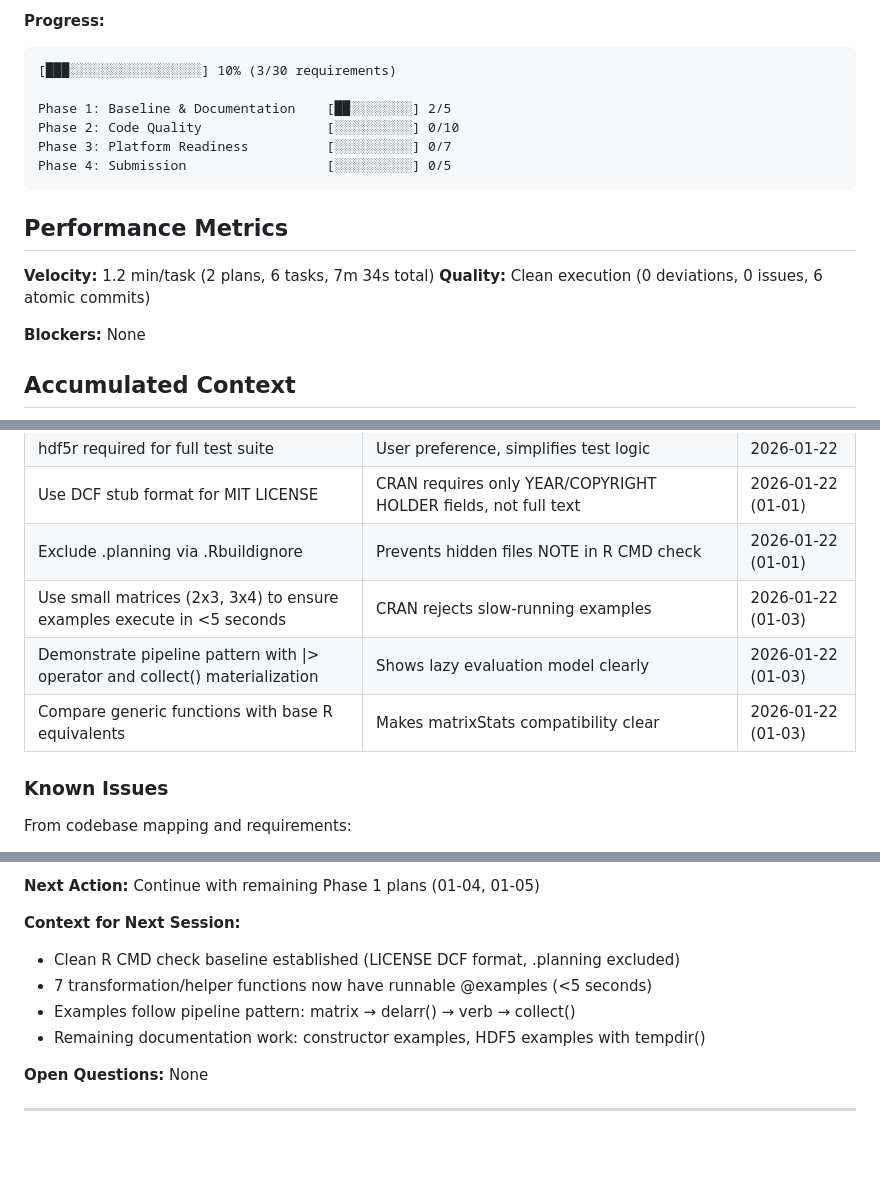
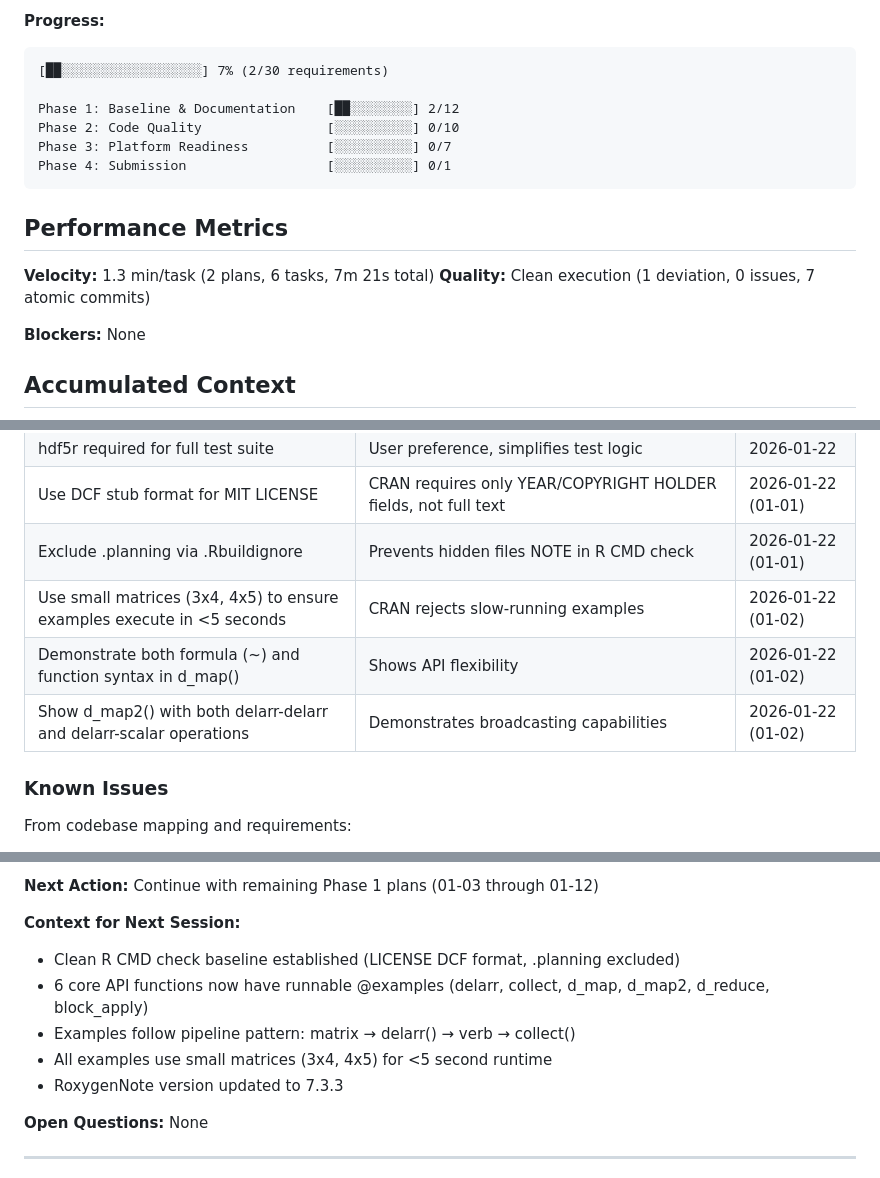
Before and after one commit to bbuchsbaum/delarr, a Markdown page: .planning/STATE.md, 3 parts joined by grey strips. GitHub-like rendering; blank space fills up the shorter version.

````diff
--- a/.planning/STATE.md
+++ b/.planning/STATE.md
@@ -20,18 +20,18 @@
 
 **Progress:**
 ```
-[███░░░░░░░░░░░░░░░░░] 10% (3/30 requirements)
+[██░░░░░░░░░░░░░░░░░░] 7% (2/30 requirements)
 
-Phase 1: Baseline & Documentation    [██░░░░░░░░] 2/5
+Phase 1: Baseline & Documentation    [██░░░░░░░░] 2/12
 Phase 2: Code Quality                [░░░░░░░░░░] 0/10
 Phase 3: Platform Readiness          [░░░░░░░░░░] 0/7
-Phase 4: Submission                  [░░░░░░░░░░] 0/5
+Phase 4: Submission                  [░░░░░░░░░░] 0/1
 ```
 
 ## Performance Metrics
 
-**Velocity:** 1.2 min/task (2 plans, 6 tasks, 7m 34s total)
-**Quality:** Clean execution (0 deviations, 0 issues, 6 atomic commits)
+**Velocity:** 1.3 min/task (2 plans, 6 tasks, 7m 21s total)
+**Quality:** Clean execution (1 deviation, 0 issues, 7 atomic commits)
 
 **Blockers:** None
 
@@ -45,9 +45,9 @@ Phase 4: Submission                  [░░░░░░░░░░] 0/5
 | hdf5r required for full test suite | User preference, simplifies test logic | 2026-01-22 |
 | Use DCF stub format for MIT LICENSE | CRAN requires only YEAR/COPYRIGHT HOLDER fields, not full text | 2026-01-22 (01-01) |
 | Exclude .planning via .Rbuildignore | Prevents hidden files NOTE in R CMD check | 2026-01-22 (01-01) |
-| Use small matrices (2x3, 3x4) to ensure examples execute in <5 seconds | CRAN rejects slow-running examples | 2026-01-22 (01-03) |
-| Demonstrate pipeline pattern with \|> operator and collect() materialization | Shows lazy evaluation model clearly | 2026-01-22 (01-03) |
-| Compare generic functions with base R equivalents | Makes matrixStats compatibility clear | 2026-01-22 (01-03) |
+| Use small matrices (3x4, 4x5) to ensure examples execute in <5 seconds | CRAN rejects slow-running examples | 2026-01-22 (01-02) |
+| Demonstrate both formula (~) and function syntax in d_map() | Shows API flexibility | 2026-01-22 (01-02) |
+| Show d_map2() with both delarr-delarr and delarr-scalar operations | Demonstrates broadcasting capabilities | 2026-01-22 (01-02) |
 
 ### Known Issues
 
@@ -91,12 +91,13 @@ From research/SUMMARY.md:
 **Resume file:** None
 
-**Next Action:** Continue with remaining Phase 1 plans (01-04, 01-05)
+**Next Action:** Continue with remaining Phase 1 plans (01-03 through 01-12)
 
 **Context for Next Session:**
 - Clean R CMD check baseline established (LICENSE DCF format, .planning excluded)
-- 7 transformation/helper functions now have runnable @examples (<5 seconds)
+- 6 core API functions now have runnable @examples (delarr, collect, d_map, d_map2, d_reduce, block_apply)
 - Examples follow pipeline pattern: matrix → delarr() → verb → collect()
-- Remaining documentation work: constructor examples, HDF5 examples with tempdir()
+- All examples use small matrices (3x4, 4x5) for <5 second runtime
+- RoxygenNote version updated to 7.3.3
 
 **Open Questions:** None
 
````
Also changed, not shown: other parts of .planning/STATE.md (+5 -5 lines), 1 other file.
